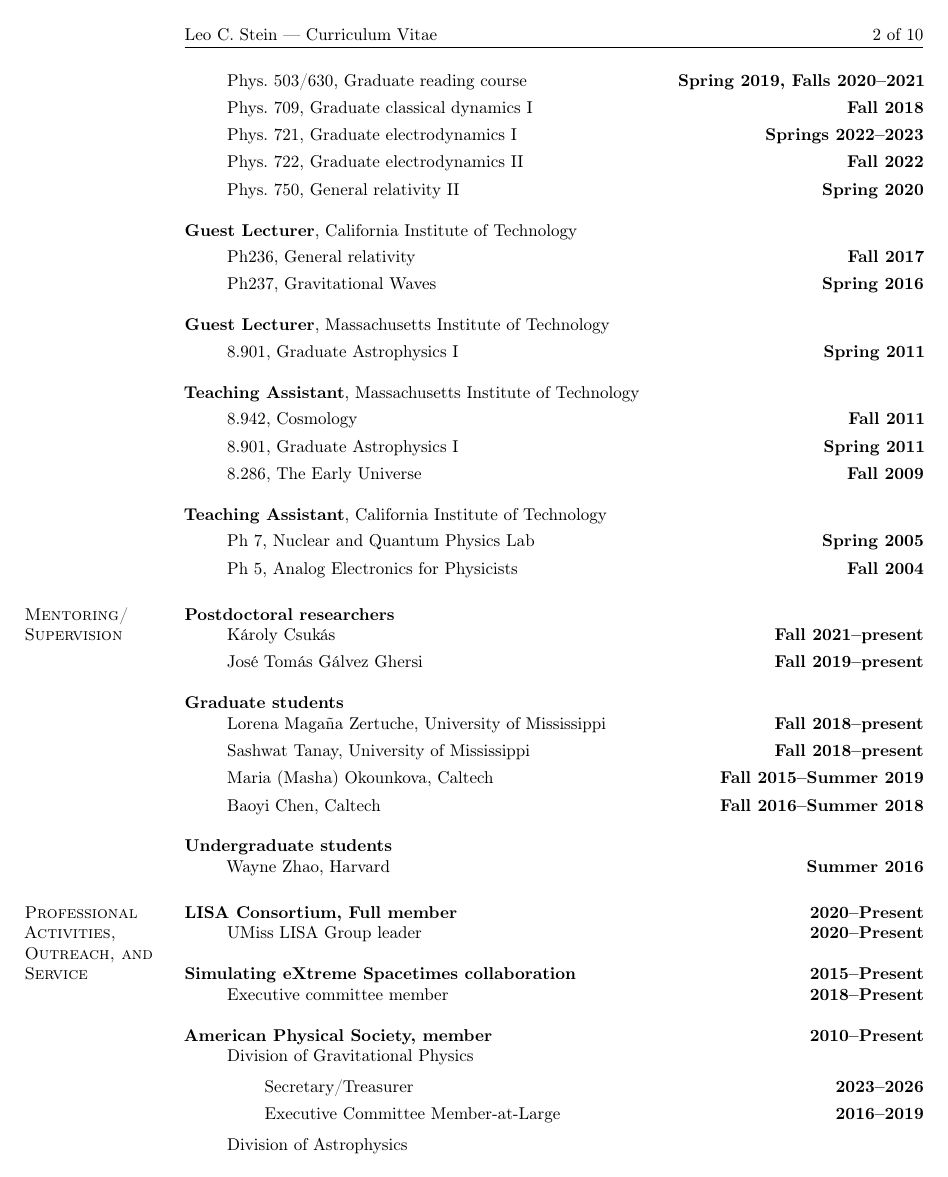
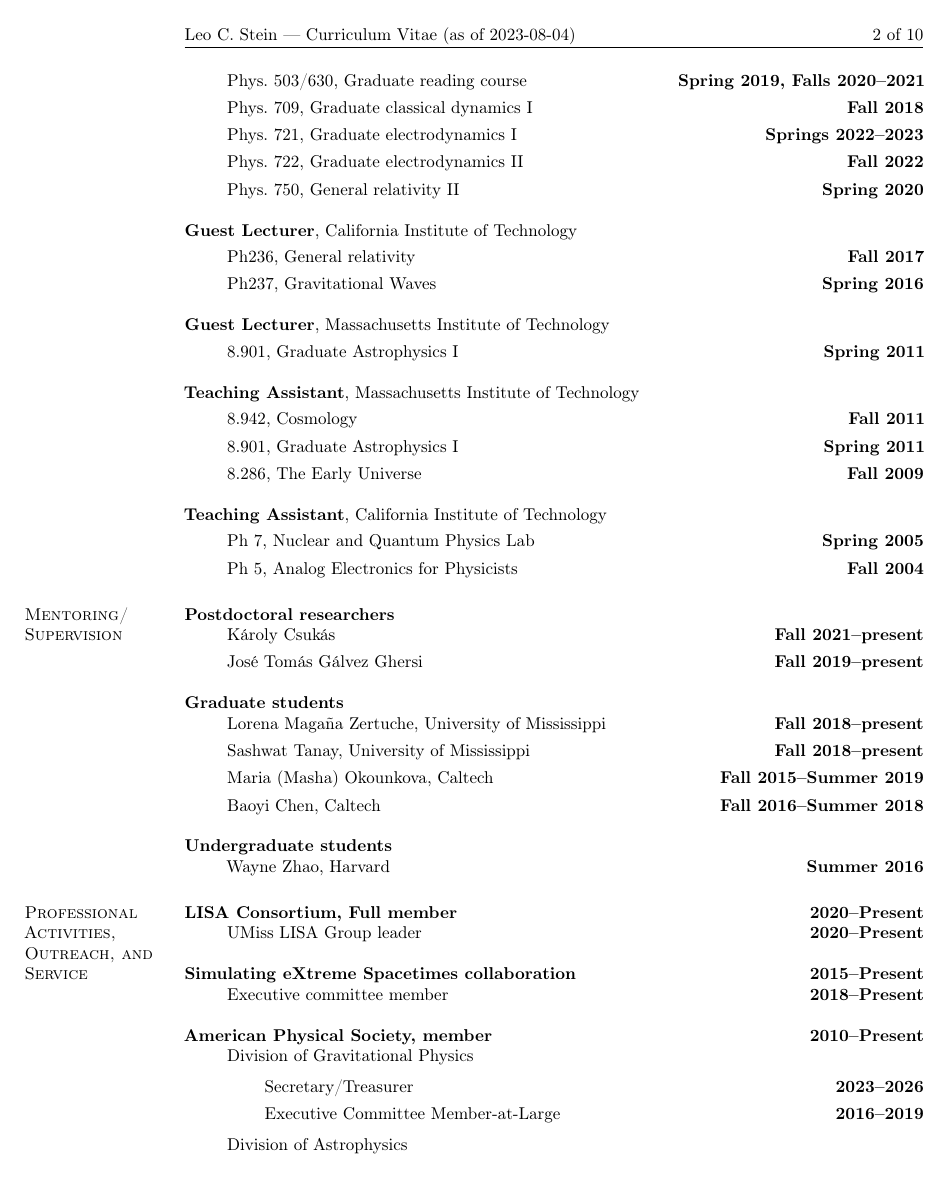
Before and after one commit to duetosymmetry/cv, a LaTeX CV (LeoCStein.tex): page 2 of 10. Compiled offline with pdfLaTeX.

Commit message:
Add compile date to header

```diff
--- a/LeoCStein.tex
+++ b/LeoCStein.tex
@@ -11,6 +11,7 @@
 \usepackage{fancyhdr}
 \usepackage{etaremune}
 \usepackage[normalem]{ulem}
+\usepackage[style=iso]{datetime2}
 
 \oddsidemargin -.5in
 \evensidemargin -.5in
@@ -24,7 +25,7 @@
 
 % Headings
 \pagestyle{fancy}
-\lhead{Leo C.~Stein --- Curriculum Vitae}
+\lhead{Leo C.~Stein --- Curriculum Vitae (as of \today)}
 \chead{}
 \rhead{\thepage\ of \pageref*{LastPage}}
 \lfoot{}
```
